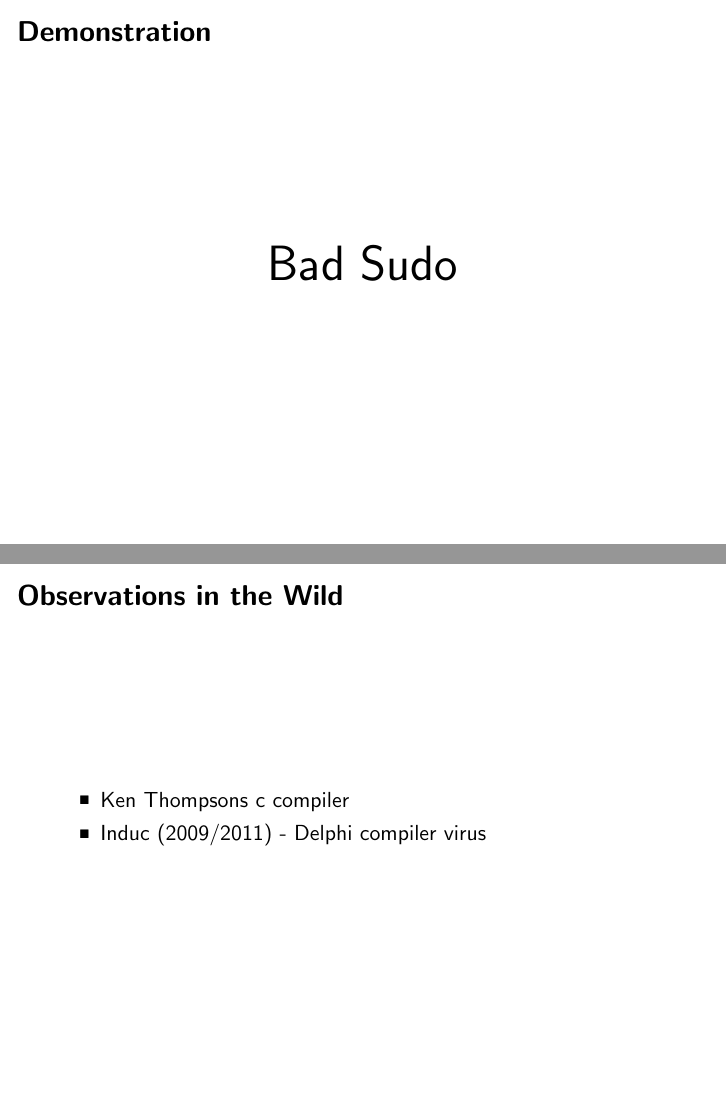
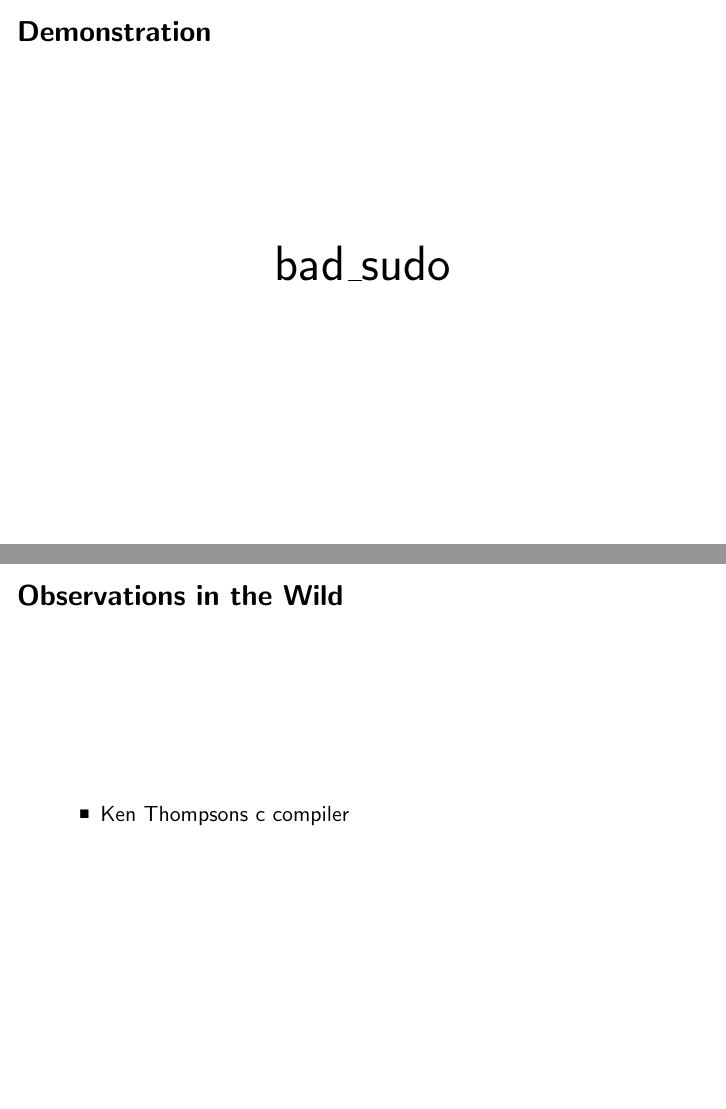
Before and after one commit to lolkat2k/compiler-backdoor, LaTeX slides (presentation/main.tex, which reads presentation/input/content/demo.tex, presentation/input/content/perspective.tex): pages 5 and 6 of 7 before the commit and pages 5 and 6 of 8 after it, joined at a grey line. Compiled offline with pdfLaTeX.

Commit message:
changed ocourences of sudo to bad_sudo

```diff
--- a/presentation/input/content/demo.tex
+++ b/presentation/input/content/demo.tex
@@ -1,10 +1,10 @@
-\section{Demonstration: sudo}
+\section{Demonstration: bad\_sudo}
 
 \begin{frame}
   \frametitle{Demonstration}
 
   \begin{center}
-    \Huge Bad Sudo
+    \Huge bad\_sudo
   \end{center}
 %
 \end{frame}
--- a/presentation/input/content/perspective.tex
+++ b/presentation/input/content/perspective.tex
@@ -5,7 +5,16 @@
 %
   \begin{itemize}
   \item Ken Thompsons c compiler
-  \item Induc (2009/2011) - Delphi compiler virus
   \end{itemize}
 %
 \end{frame}
+
+\begin{frame}
+  \frametitle{Observations in the Wild}
+%
+  \begin{itemize}
+  \item Ken Thompsons c compiler
+  \item Induc.\{A,C\} (2009/2011) - Delphi compiler virus
+  \end{itemize}
+%
+\end{frame}
```
